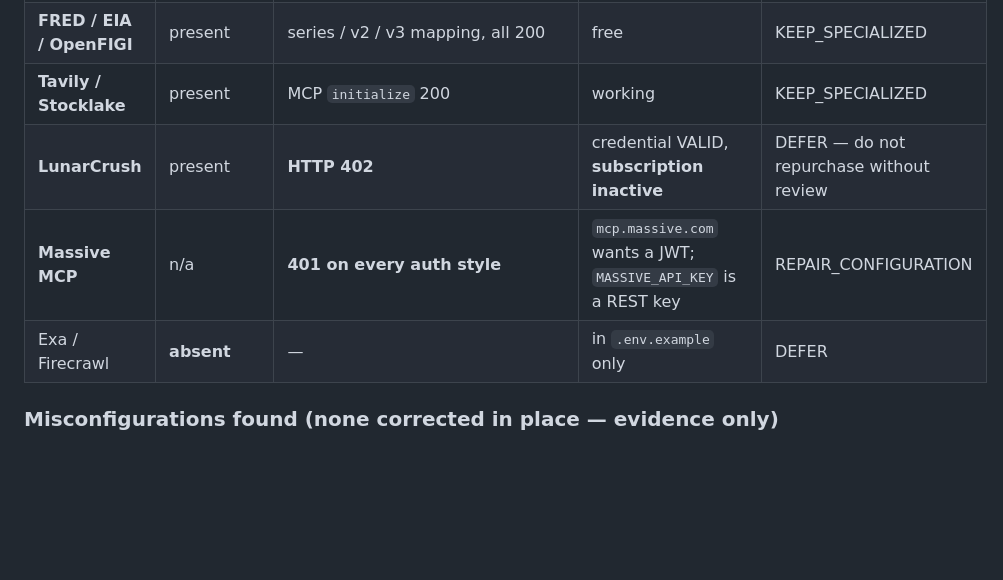
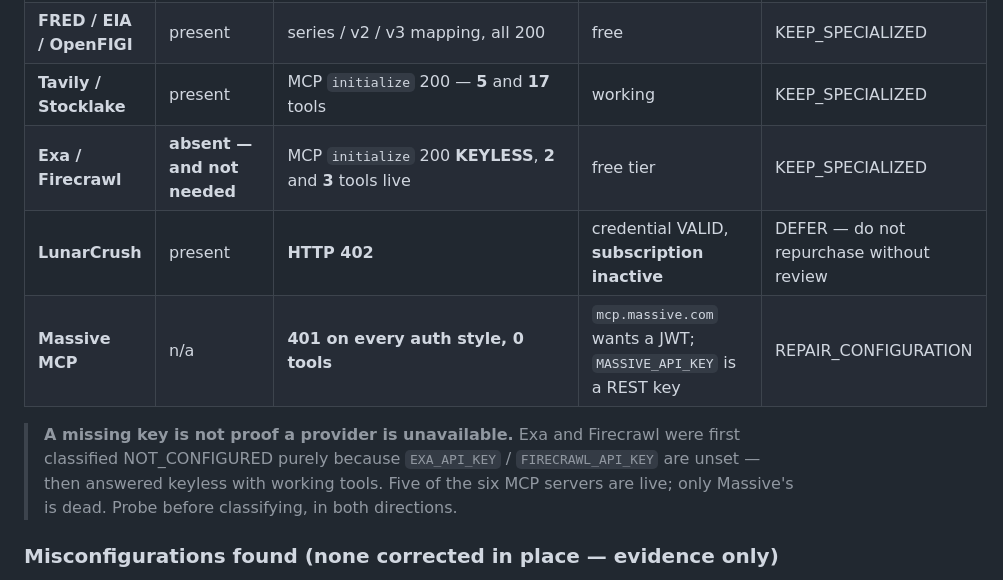
Before and after one commit to jmtibbetts/jarvis-trading, a Markdown page: docs/JARVIS_HANDOFF.md, the part around the change. GitHub-like rendering; blank space fills up the shorter version.

Commit message:
docs: a missing key is not proof a provider is unavailable
Exa and Firecrawl were classified NOT_CONFIGURED for one reason: EXA_API_KEY
and FIRECRAWL_API_KEY are unset, so the probe skipped them. The HUD then
reported both HEALTHY, which is how the contradiction surfaced. They answer
MCP initialize keyless and expose working tools — two and three
respectively.

So five of the six MCP servers are live: exa 2 tools, firecrawl 3, tavily 5,
stocklake 17, coingecko 2, and massive 0 because its endpoint wants a JWT
rather than the REST key mapped to it. The table now says so, along with the
lesson: the absence of a credential is evidence about configuration, not
about availability, and it has to be probed in both directions.

Co-Authored-By: Claude Opus 5 <noreply@anthropic.com>

```diff
--- a/docs/JARVIS_HANDOFF.md
+++ b/docs/JARVIS_HANDOFF.md
@@ -798,10 +798,16 @@ or in any test, log or payload.
 | **CoinGecko** | present | demo `/ping` 200 | **DEMO, not Pro** — pro host replies "use api.coingecko.com" | KEEP_SPECIALIZED |
 | **AllRates** | present | `/rate` 200 via Bearer | free tier, 300-request LIFETIME cap | KEEP_SECONDARY |
 | **FRED / EIA / OpenFIGI** | present | series / v2 / v3 mapping, all 200 | free | KEEP_SPECIALIZED |
-| **Tavily / Stocklake** | present | MCP `initialize` 200 | working | KEEP_SPECIALIZED |
+| **Tavily / Stocklake** | present | MCP `initialize` 200 — **5** and **17** tools | working | KEEP_SPECIALIZED |
+| **Exa / Firecrawl** | **absent — and not needed** | MCP `initialize` 200 **KEYLESS**, **2** and **3** tools live | free tier | KEEP_SPECIALIZED |
 | **LunarCrush** | present | **HTTP 402** | credential VALID, **subscription inactive** | DEFER — do not repurchase without review |
-| **Massive MCP** | n/a | **401 on every auth style** | `mcp.massive.com` wants a JWT; `MASSIVE_API_KEY` is a REST key | REPAIR_CONFIGURATION |
-| Exa / Firecrawl | **absent** | — | in `.env.example` only | DEFER |
+| **Massive MCP** | n/a | **401 on every auth style, 0 tools** | `mcp.massive.com` wants a JWT; `MASSIVE_API_KEY` is a REST key | REPAIR_CONFIGURATION |
+
+> **A missing key is not proof a provider is unavailable.** Exa and
+> Firecrawl were first classified NOT_CONFIGURED purely because
+> `EXA_API_KEY` / `FIRECRAWL_API_KEY` are unset — then answered keyless with
+> working tools. Five of the six MCP servers are live; only Massive's is
+> dead. Probe before classifying, in both directions.
 
 ### Misconfigurations found (none corrected in place — evidence only)
 
```
